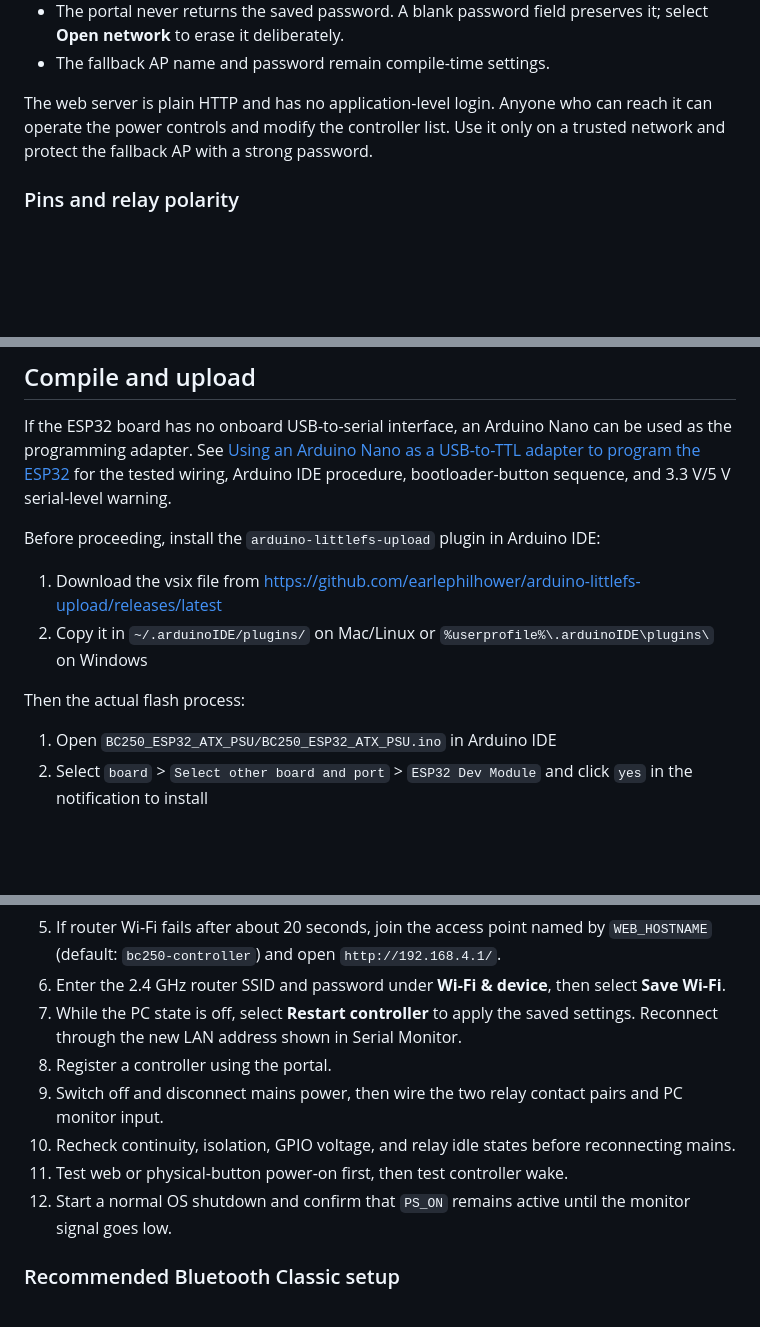
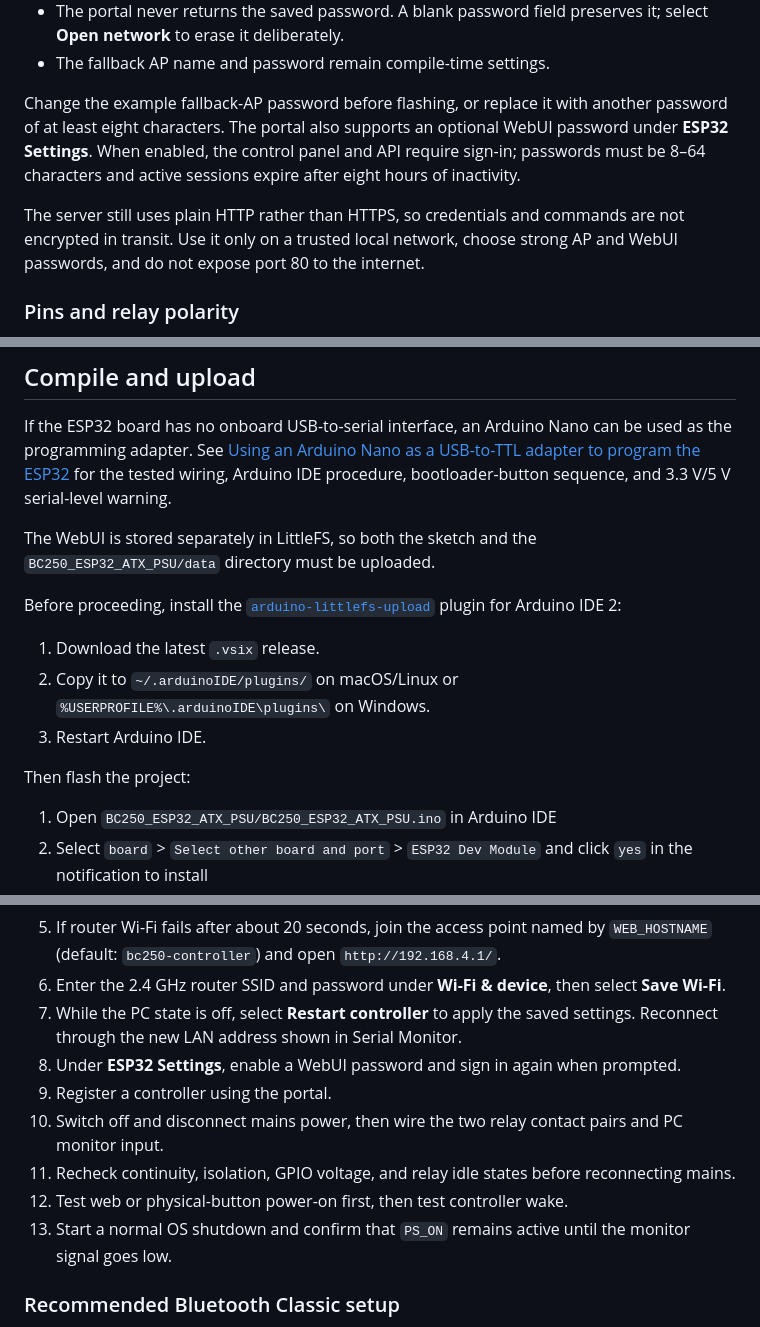
Before and after one commit to GreatApo/BC250_ESP32_ATX_PSU, a Markdown page: README.md, 3 parts joined by grey strips. Rendered like a GitHub page; blank space fills up the shorter version.

```diff
--- a/README.md
+++ b/README.md
@@ -122,7 +124,9 @@ const char* WIFI_AP_PASSWORD = "CHOOSE_AN_8_PLUS_CHARACTER_PASSWORD";
 - The portal never returns the saved password. A blank password field preserves it; select **Open network** to erase it deliberately.
 - The fallback AP name and password remain compile-time settings.
 
-The web server is plain HTTP and has no application-level login. Anyone who can reach it can operate the power controls and modify the controller list. Use it only on a trusted network and protect the fallback AP with a strong password.
+Change the example fallback-AP password before flashing, or replace it with another password of at least eight characters. The portal also supports an optional WebUI password under **ESP32 Settings**. When enabled, the control panel and API require sign-in; passwords must be 8–64 characters and active sessions expire after eight hours of inactivity.
+
+The server still uses plain HTTP rather than HTTPS, so credentials and commands are not encrypted in transit. Use it only on a trusted local network, choose strong AP and WebUI passwords, and do not expose port 80 to the internet.
 
 ### Pins and relay polarity
 
@@ -153,11 +157,16 @@ The main adjustable values are:
 
 If the ESP32 board has no onboard USB-to-serial interface, an Arduino Nano can be used as the programming adapter. See [Using an Arduino Nano as a USB-to-TTL adapter to program the ESP32](Arduino%20Nano%20as%20USB-to-TTL%20adapter%20to%20program%20ESP32.md) for the tested wiring, Arduino IDE procedure, bootloader-button sequence, and 3.3 V/5 V serial-level warning.
 
-Before proceeding, install the `arduino-littlefs-upload` plugin in Arduino IDE:
-1. Download the vsix file from [https://github.com/earlephilhower/arduino-littlefs-upload/releases/latest](https://github.com/earlephilhower/arduino-littlefs-upload/releases/latest)
-2. Copy it in `~/.arduinoIDE/plugins/` on Mac/Linux or `%userprofile%\.arduinoIDE\plugins\` on Windows
+The WebUI is stored separately in LittleFS, so both the sketch and the `BC250_ESP32_ATX_PSU/data` directory must be uploaded.
 
-Then the actual flash process:
+Before proceeding, install the [`arduino-littlefs-upload`](https://github.com/earlephilhower/arduino-littlefs-upload/releases/latest) plugin for Arduino IDE 2:
+
+1. Download the latest `.vsix` release.
+2. Copy it to `~/.arduinoIDE/plugins/` on macOS/Linux or `%USERPROFILE%\.arduinoIDE\plugins\` on Windows.
+3. Restart Arduino IDE.
+
+Then flash the project:
+
 1. Open `BC250_ESP32_ATX_PSU/BC250_ESP32_ATX_PSU.ino` in Arduino IDE
 2. Select `board` > `Select other board and port` > `ESP32 Dev Module` and click `yes` in the notification to install
 3. Select `Tools` > `Partition Scheme` > `No OTA (2MB APP/2MB SPIFFS)` (required due to the program size and WebUI filesystem)
@@ -181,11 +192,12 @@ Then the actual flash process:
 5. If router Wi-Fi fails after about 20 seconds, join the access point named by `WEB_HOSTNAME` (default: `bc250-controller`) and open `http://192.168.4.1/`.
 6. Enter the 2.4 GHz router SSID and password under **Wi-Fi & device**, then select **Save Wi-Fi**.
 7. While the PC state is off, select **Restart controller** to apply the saved settings. Reconnect through the new LAN address shown in Serial Monitor.
-8. Register a controller using the portal.
-9. Switch off and disconnect mains power, then wire the two relay contact pairs and PC monitor input.
-10. Recheck continuity, isolation, GPIO voltage, and relay idle states before reconnecting mains.
-11. Test web or physical-button power-on first, then test controller wake.
-12. Start a normal OS shutdown and confirm that `PS_ON` remains active until the monitor signal goes low.
+8. Under **ESP32 Settings**, enable a WebUI password and sign in again when prompted.
+9. Register a controller using the portal.
+10. Switch off and disconnect mains power, then wire the two relay contact pairs and PC monitor input.
+11. Recheck continuity, isolation, GPIO voltage, and relay idle states before reconnecting mains.
+12. Test web or physical-button power-on first, then test controller wake.
+13. Start a normal OS shutdown and confirm that `PS_ON` remains active until the monitor signal goes low.
 
 ### Recommended Bluetooth Classic setup
 
```
Also changed, not shown: other parts of README.md (+24 -9 lines).
